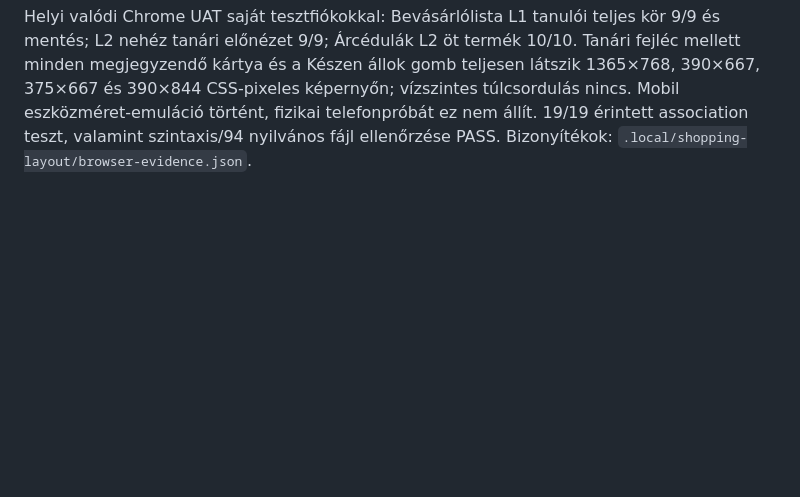
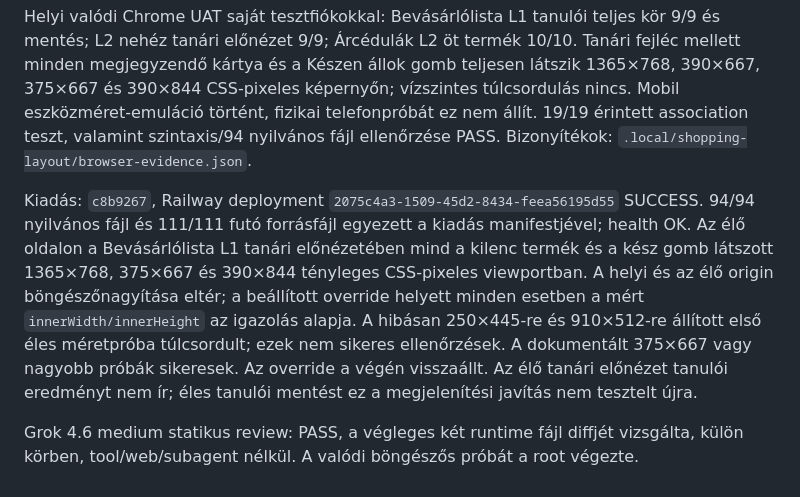
Before and after one commit to belavarga1117/hanna-matek, a Markdown page: docs/UI-AUDIO-FIXES-2026-09-11.md, the part around the change. Drawn GitHub-style; blank space fills up the shorter version.

```diff
--- a/docs/UI-AUDIO-FIXES-2026-09-11.md
+++ b/docs/UI-AUDIO-FIXES-2026-09-11.md
@@ -37,3 +37,7 @@ A kódkártya-javítás kiadása: `febc6c4b-e83f-437f-854c-98e9e266e34b`, Railwa
 A termékes megjegyzési rácsból hiányzott az oszlopkiosztás, miközben a kártyák az általános négyzetes méretezést örökölték. Chrome-ban a kilenc termék 3950 px magas oszlopot alkotott. A Bevásárlólista most mindkét változatban 3×3-as rácsot kap, a második szinten a számok a kártyán belül jelzik az eredeti polcsorrendet. A megjegyzési kártyák magassága a képernyőhöz igazodik; az Árcédulák azonos hibáját ugyanebben a két fájlban javítottuk. A szabály, generálás, pontozás és időzítés változatlan.
 
 Helyi valódi Chrome UAT saját tesztfiókokkal: Bevásárlólista L1 tanulói teljes kör 9/9 és mentés; L2 nehéz tanári előnézet 9/9; Árcédulák L2 öt termék 10/10. Tanári fejléc mellett minden megjegyzendő kártya és a Készen állok gomb teljesen látszik 1365×768, 390×667, 375×667 és 390×844 CSS-pixeles képernyőn; vízszintes túlcsordulás nincs. Mobil eszközméret-emuláció történt, fizikai telefonpróbát ez nem állít. 19/19 érintett association teszt, valamint szintaxis/94 nyilvános fájl ellenőrzése PASS. Bizonyítékok: `.local/shopping-layout/browser-evidence.json`.
+
+Kiadás: `c8b9267`, Railway deployment `2075c4a3-1509-45d2-8434-feea56195d55` SUCCESS. 94/94 nyilvános fájl és 111/111 futó forrásfájl egyezett a kiadás manifestjével; health OK. Az élő oldalon a Bevásárlólista L1 tanári előnézetében mind a kilenc termék és a kész gomb látszott 1365×768, 375×667 és 390×844 tényleges CSS-pixeles viewportban. A helyi és az élő origin böngészőnagyítása eltér; a beállított override helyett minden esetben a mért `innerWidth/innerHeight` az igazolás alapja. A hibásan 250×445-re és 910×512-re állított első éles méretpróba túlcsordult; ezek nem sikeres ellenőrzések. A dokumentált 375×667 vagy nagyobb próbák sikeresek. Az override a végén visszaállt. Az élő tanári előnézet tanulói eredményt nem ír; éles tanulói mentést ez a megjelenítési javítás nem tesztelt újra.
+
+Grok 4.6 medium statikus review: PASS, a végleges két runtime fájl diffjét vizsgálta, külön körben, tool/web/subagent nélkül. A valódi böngészős próbát a root végezte.
```
Also changed, not shown: docs/MODEL-EVAL.md (+5 -0 lines).
